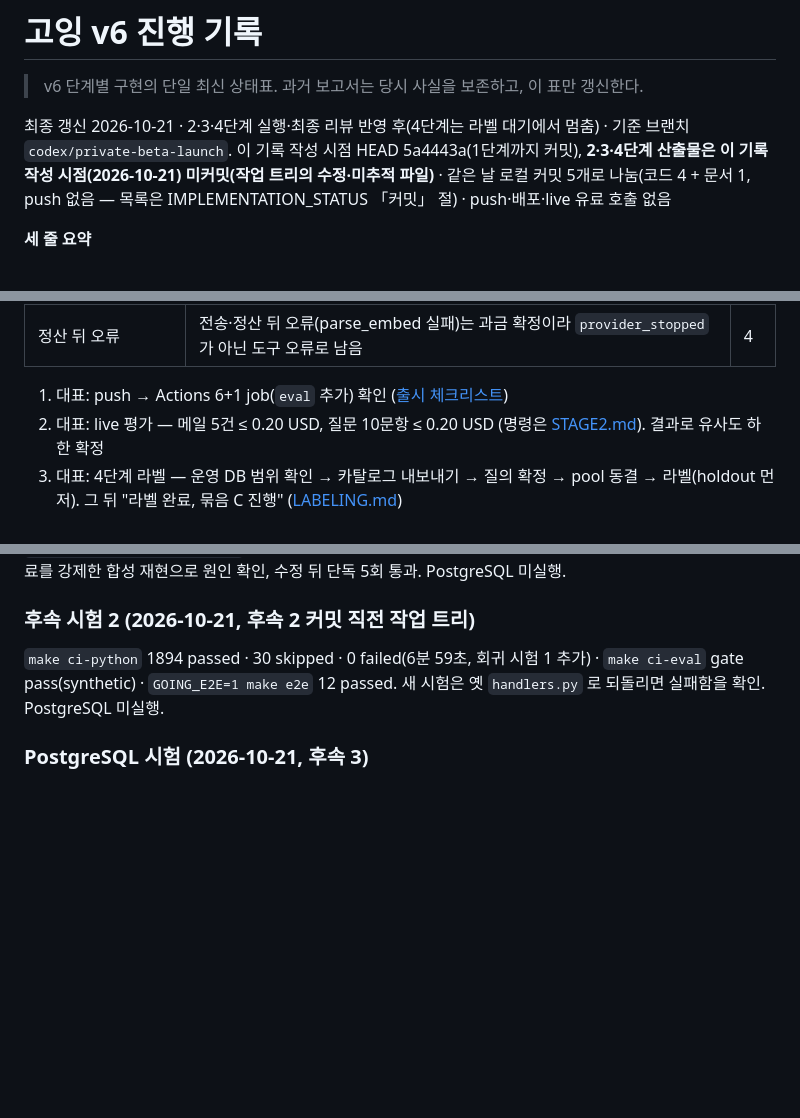
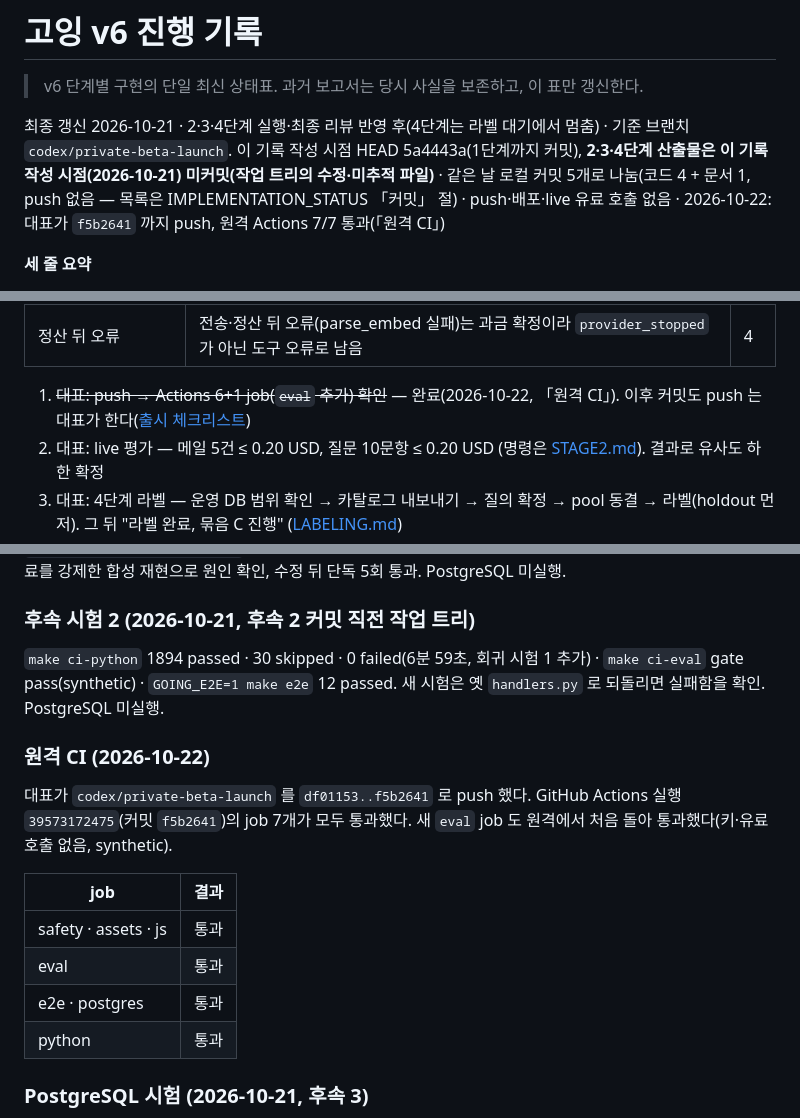
Before and after one commit to Jin-s-work/Travel-Agent, a Markdown page: docs/service-v6/IMPLEMENTATION_STATUS.md, 3 parts joined by grey strips. GitHub-like rendering; blank space fills up the shorter version.

Commit message:
v6 상태표: push 와 원격 Actions 7/7 통과 기록
대표가 codex/private-beta-launch 를 df01153..f5b2641 로 push 했고, Actions 실행
39573172475(f5b2641)의 job 7개(safety·assets·js·eval·e2e·postgres·python)가
모두 통과했다. 새 eval job 의 첫 원격 실행 포함. 「다음 실행 조건」 1번 완료 표시.

Co-Authored-By: Claude Opus 5.5 <noreply@anthropic.com>

```diff
--- a/docs/service-v6/IMPLEMENTATION_STATUS.md
+++ b/docs/service-v6/IMPLEMENTATION_STATUS.md
@@ -2,7 +2,7 @@
 
 > v6 단계별 구현의 단일 최신 상태표. 과거 보고서는 당시 사실을 보존하고, 이 표만 갱신한다.
 
-최종 갱신 2026-10-21 · 2·3·4단계 실행·최종 리뷰 반영 후(4단계는 라벨 대기에서 멈춤) · 기준 브랜치 `codex/private-beta-launch`. 이 기록 작성 시점 HEAD 5a4443a(1단계까지 커밋), **2·3·4단계 산출물은 이 기록 작성 시점(2026-10-21) 미커밋(작업 트리의 수정·미추적 파일)** · 같은 날 로컬 커밋 5개로 나눔(코드 4 + 문서 1, push 없음 — 목록은 IMPLEMENTATION_STATUS 「커밋」 절) · push·배포·live 유료 호출 없음
+최종 갱신 2026-10-21 · 2·3·4단계 실행·최종 리뷰 반영 후(4단계는 라벨 대기에서 멈춤) · 기준 브랜치 `codex/private-beta-launch`. 이 기록 작성 시점 HEAD 5a4443a(1단계까지 커밋), **2·3·4단계 산출물은 이 기록 작성 시점(2026-10-21) 미커밋(작업 트리의 수정·미추적 파일)** · 같은 날 로컬 커밋 5개로 나눔(코드 4 + 문서 1, push 없음 — 목록은 IMPLEMENTATION_STATUS 「커밋」 절) · push·배포·live 유료 호출 없음 · 2026-10-22: 대표가 `f5b2641` 까지 push, 원격 Actions 7/7 통과(「원격 CI」)
 
 **세 줄 요약**
 
@@ -106,7 +106,7 @@
 | 시간 상한 | 후속 커밋으로 search_mail 임베딩도 에이전트 deadline 25초를 이어받음 — 25초 뒤 새 전송·재시도 없음(회귀 시험 `test_search_mail_embedding_keeps_the_agent_deadline`). 남은 것: 그 직전에 나간 호출 하나는 최대 45초까지 기다림. MCP ask 120초는 서버 강제 상한 아님 | 4 |
 | 정산 뒤 오류 | 전송·정산 뒤 오류(parse_embed 실패)는 과금 확정이라 `provider_stopped`가 아닌 도구 오류로 남음 | 4 |
 
-1. 대표: push → Actions 6+1 job(`eval` 추가) 확인 ([출시 체크리스트](reports/RELEASE_CHECKLIST.md))
+1. ~~대표: push → Actions 6+1 job(`eval` 추가) 확인~~ — 완료(2026-10-22, 「원격 CI」). 이후 커밋도 push 는 대표가 한다([출시 체크리스트](reports/RELEASE_CHECKLIST.md))
 2. 대표: live 평가 — 메일 5건 ≤ 0.20 USD, 질문 10문항 ≤ 0.20 USD (명령은 [STAGE2.md](reports/STAGE2.md#대표에게-넘길-일)). 결과로 유사도 하한 확정
 3. 대표: 4단계 라벨 — 운영 DB 범위 확인 → 카탈로그 내보내기 → 질의 확정 → pool 동결 → 라벨(holdout 먼저). 그 뒤 "라벨 완료, 묶음 C 진행" ([LABELING.md](LABELING.md))
 4. 운영에서 에이전트·날씨·토큰을 켜기 전: `provider_stopped` 화면 문구 확인(replay 시나리오는 있음, live 미실행), 질문당 비용 상한 [가설] 확인, Open-Meteo 비상업 해당 여부, 토큰 허용 목록 재검토
@@ -139,6 +139,17 @@
 
 `make ci-python` 1894 passed · 30 skipped · 0 failed(6분 59초, 회귀 시험 1 추가) · `make ci-eval` gate pass(synthetic) · `GOING_E2E=1 make e2e` 12 passed. 새 시험은 옛 `handlers.py` 로 되돌리면 실패함을 확인. PostgreSQL 미실행.
 
+### 원격 CI (2026-10-22)
+
+대표가 `codex/private-beta-launch` 를 `df01153..f5b2641` 로 push 했다. GitHub Actions 실행 `39573172475`(커밋 `f5b2641`)의 job 7개가 모두 통과했다. 새 `eval` job 도 원격에서 처음 돌아 통과했다(키·유료 호출 없음, synthetic).
+
+| job | 결과 |
+| --- | --- |
+| safety · assets · js | 통과 |
+| eval | 통과 |
+| e2e · postgres | 통과 |
+| python | 통과 |
+
 ### PostgreSQL 시험 (2026-10-21, 후속 3)
 
 대표 승인으로 Colima 를 잠시 켜고, CI 와 같은 고정 이미지(pgvector 0.8.7-pg17, loopback 일회용 컨테이너)로 돌린 뒤 컨테이너를 지우고 Colima 를 껐다.
```
